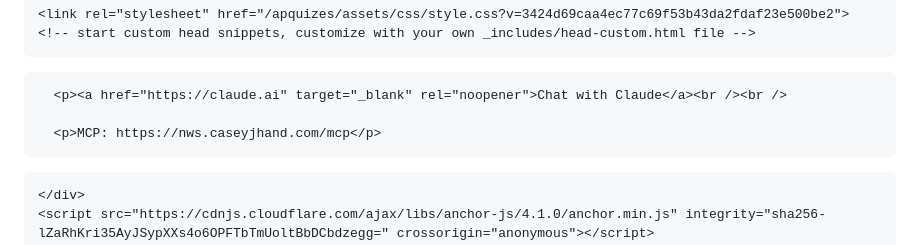
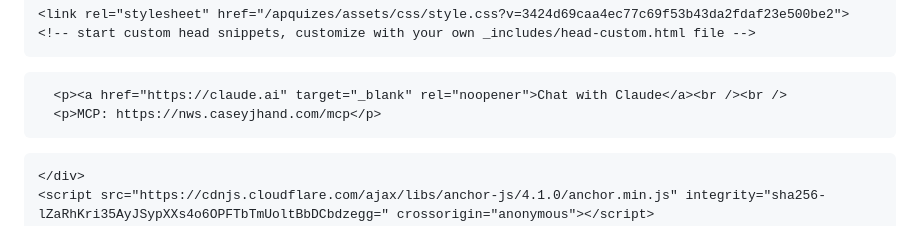
Before and after one commit to rzesl/claude, a Markdown page: README.md, the part around the change. GitHub-like rendering.

```diff
--- a/README.md
+++ b/README.md
@@ -40,8 +40,9 @@
 
 
       <p><a href="https://claude.ai" target="_blank" rel="noopener">Chat with Claude</a><br /><br />
+      <p>MCP: https://nws.caseyjhand.com/mcp</p>
 
-      <p>MCP: https://nws.caseyjhand.com/mcp</p>
+
 <!--<a href="ap_quizzes_mathjax.html">AP Quiz Menu</a><br />
 <a href="pmp_practice_quizzes.html">PMP Quiz Menu</a><br />
 <a href="aws_genai_pro_quiz_menu.html">AWS GenAI Dev Pro Quiz Menu</a>
```
